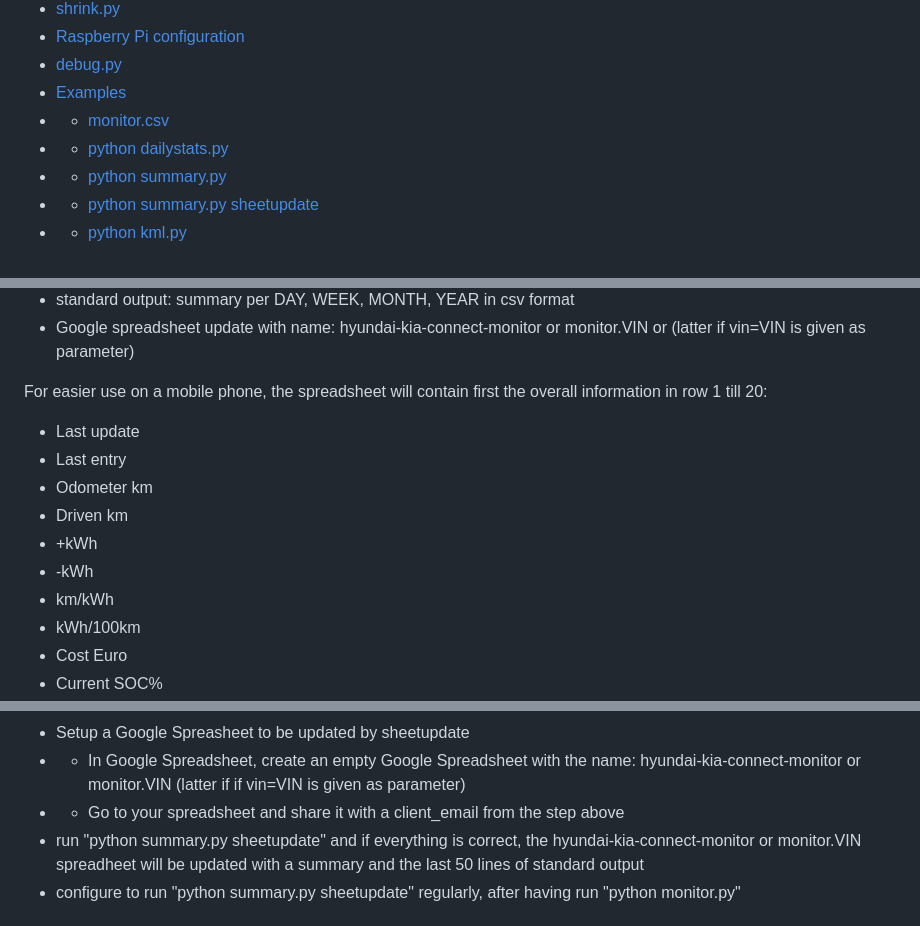
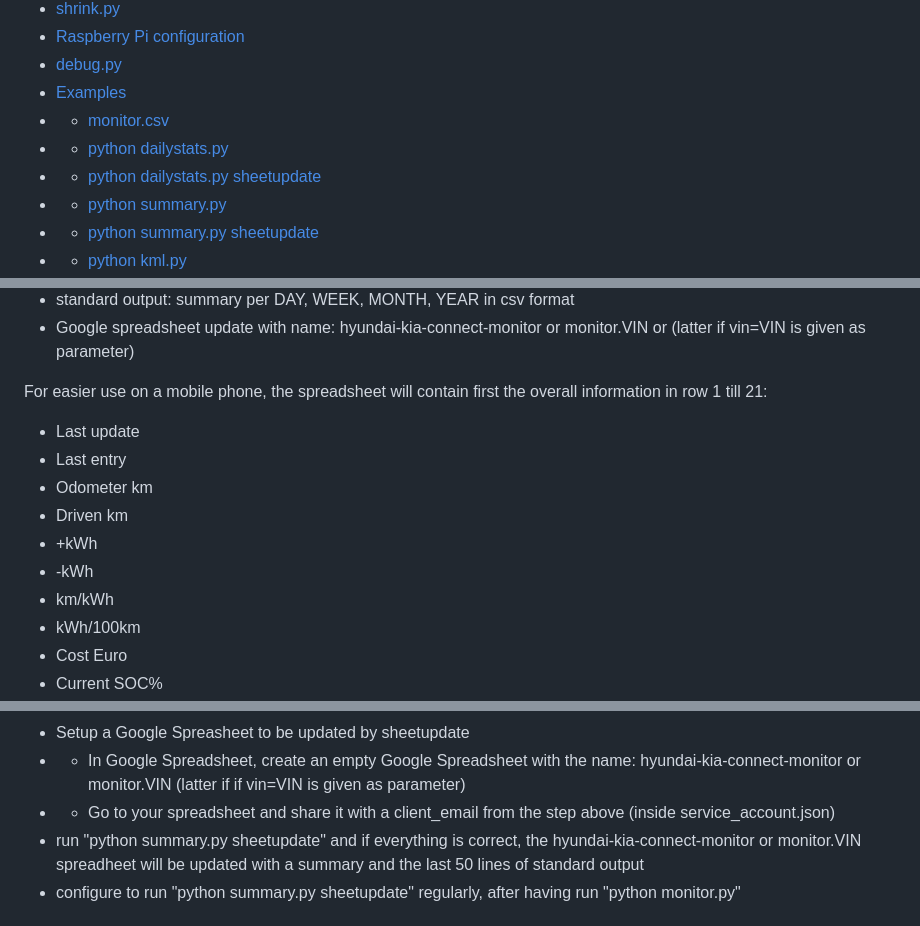
Before and after one commit to ZuinigeRijder/hyundai_kia_connect_monitor, a Markdown page: README.md, 3 parts joined by grey strips. GitHub-like rendering.

```diff
--- a/README.md
+++ b/README.md
@@ -15,6 +15,7 @@
 - [Examples](#examples)
 - - [monitor.csv](#monitorcsv)
 - - [python dailystats.py](#python-dailystatspy)
+- - [python dailystats.py sheetupdate](#python-dailystatspy-sheetupdate)
 - - [python summary.py](#python-summarypy)
 - - [python summary.py sheetupdate](#python-summarypy-sheetupdate)
 - - [python kml.py](#python-kmlpy)
@@ -306,14 +324,14 @@ python summary.py sheetupdate vin=VIN
 - standard output: summary per DAY, WEEK, MONTH, YEAR in csv format
 - Google spreadsheet update with name: hyundai-kia-connect-monitor or monitor.VIN or (latter if vin=VIN is given as parameter)
 
-For easier use on a mobile phone, the spreadsheet will contain first the overall information in row 1 till 20:
+For easier use on a mobile phone, the spreadsheet will contain first the overall information in row 1 till 21:
 - Last update
 - Last entry
 - Odometer km
 - Driven km
 - +kWh
 - -kWh
--  km/kWh
+- km/kWh
 - kWh/100km
 - Cost Euro
 - Current SOC%
@@ -352,7 +371,7 @@ Follow the steps in this link above, here is the summary of these steps:
 - - Move the downloaded json file to ~/.config/gspread/service_account.json. Windows users should put this file to %APPDATA%\gspread\service_account.json.
 - Setup a Google Spreasheet to be updated by sheetupdate
 - - In Google Spreadsheet, create an empty Google Spreadsheet with the name: hyundai-kia-connect-monitor or monitor.VIN (latter if if vin=VIN is given as parameter)
-- - Go to your spreadsheet and share it with a client_email from the step above
+- - Go to your spreadsheet and share it with a client_email from the step above (inside service_account.json)
 - run "python summary.py sheetupdate" and if everything is correct, the hyundai-kia-connect-monitor or monitor.VIN spreadheet will be updated with a summary and the last 50 lines of standard output
 - configure to run "python summary.py sheetupdate" regularly, after having run "python monitor.py"
 
```
Also changed, not shown: other parts of README.md (+36 -12 lines), examples/GoogleSpreadsheet.png, examples/monitor.dailystats.GoogleSpreadsheet.png (added), 4 other files.
